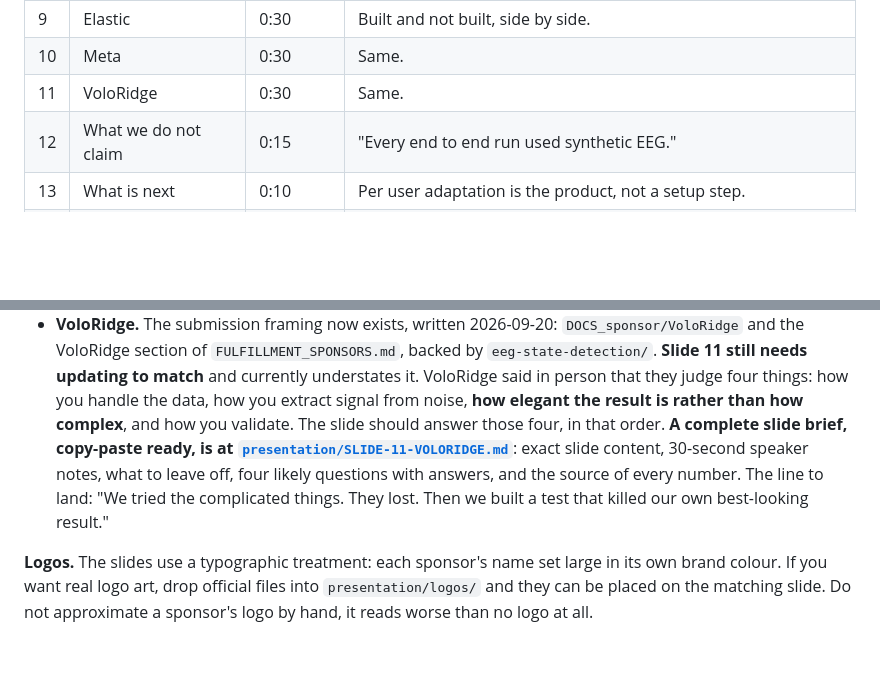
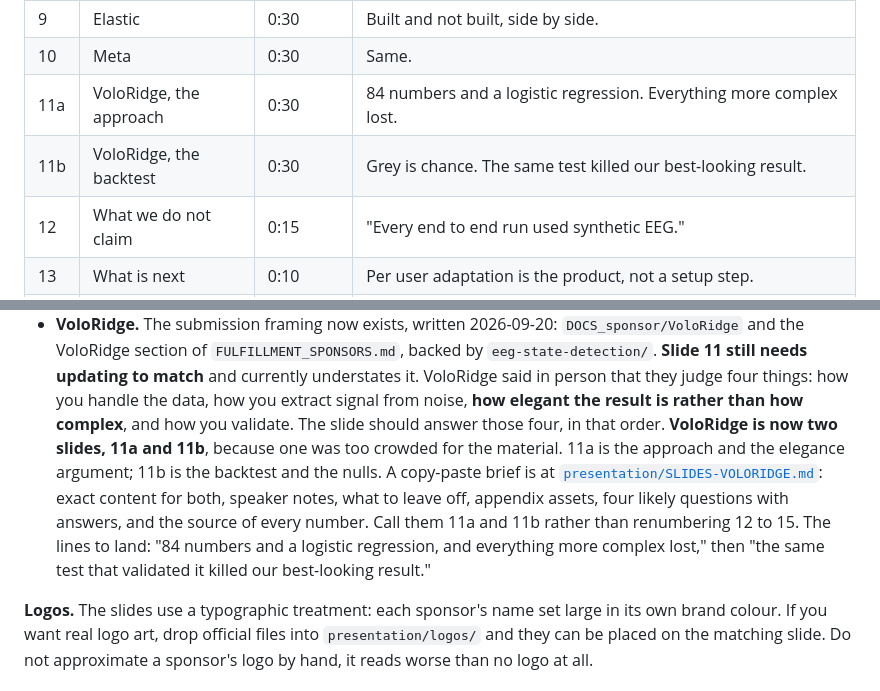
Before and after one commit to NamaiBest/MemoryPalace, a Markdown page: PRESENTATION-PLAN.md, 2 parts joined by grey strips. GitHub-like rendering; blank space fills up the shorter version.

```diff
--- a/PRESENTATION-PLAN.md
+++ b/PRESENTATION-PLAN.md
@@ -50,7 +50,8 @@ explainers only if asked.
 | 8 | The data, animated | on request | What is frozen before any model is fit. |
 | 9 | Elastic | 0:30 | Built and not built, side by side. |
 | 10 | Meta | 0:30 | Same. |
-| 11 | VoloRidge | 0:30 | Same. |
+| 11a | VoloRidge, the approach | 0:30 | 84 numbers and a logistic regression. Everything more complex lost. |
+| 11b | VoloRidge, the backtest | 0:30 | Grey is chance. The same test killed our best-looking result. |
 | 12 | What we do not claim | 0:15 | "Every end to end run used synthetic EEG." |
 | 13 | What is next | 0:10 | Per user adaptation is the product, not a setup step. |
 | 14 | Appendix, what runs | on request | The phone never talks to the browser. |
@@ -170,11 +171,14 @@ Current status, in one line each:
   understates it. VoloRidge said in person that they judge four things: how you handle the
   data, how you extract signal from noise, **how elegant the result is rather than how
   complex**, and how you validate. The slide should answer those four, in that order.
-  **A complete slide brief, copy-paste ready, is at
-  [`presentation/SLIDE-11-VOLORIDGE.md`](presentation/SLIDE-11-VOLORIDGE.md)**: exact slide content,
-  30-second speaker notes, what to leave off, four likely questions with answers, and the
-  source of every number. The line to land: "We tried the complicated things. They lost.
-  Then we built a test that killed our own best-looking result."
+  **VoloRidge is now two slides, 11a and 11b**, because one was too crowded for the
+  material. 11a is the approach and the elegance argument; 11b is the backtest and the
+  nulls. A copy-paste brief is at
+  [`presentation/SLIDES-VOLORIDGE.md`](presentation/SLIDES-VOLORIDGE.md): exact content for
+  both, speaker notes, what to leave off, appendix assets, four likely questions with
+  answers, and the source of every number. Call them 11a and 11b rather than renumbering 12
+  to 15. The lines to land: "84 numbers and a logistic regression, and everything more
+  complex lost," then "the same test that validated it killed our best-looking result."
 
 **Logos.** The slides use a typographic treatment: each sponsor's name set large in its own
 brand colour. If you want real logo art, drop official files into
```
Also changed, not shown: presentation/SLIDE-11-VOLORIDGE.md (deleted, +0 -157 lines), presentation/SLIDES-VOLORIDGE.md (added, +178 -0 lines).
